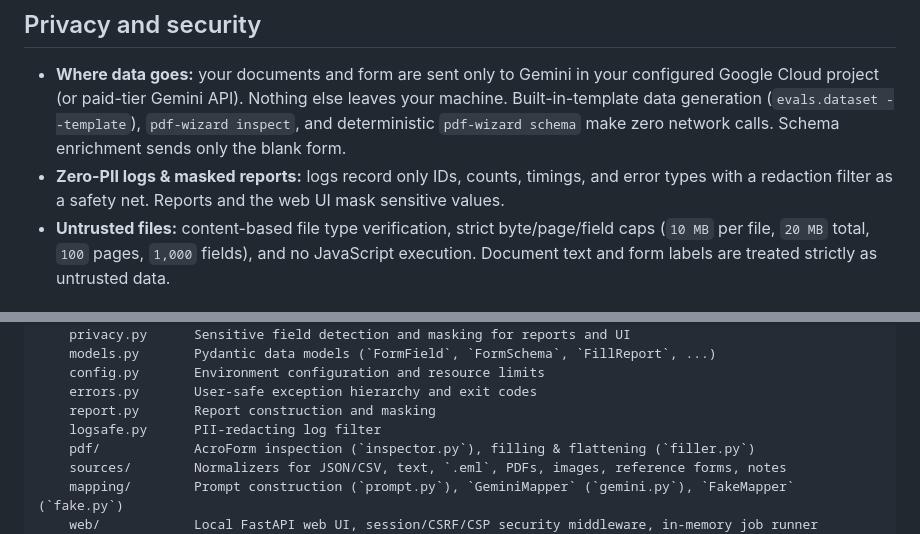
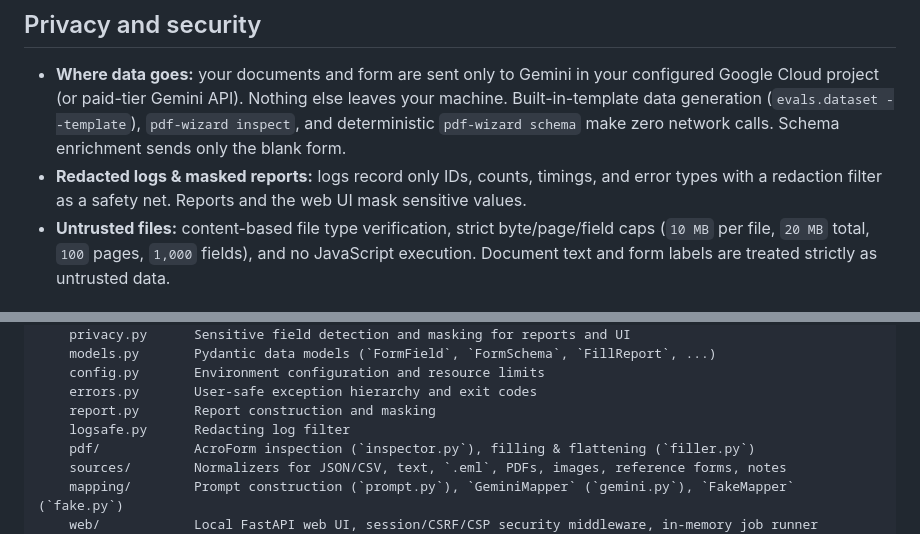
Before and after one commit to harkanwalbedi/pdf-wizard, a Markdown page: README.md, 2 parts joined by grey strips. Drawn GitHub-style.

```diff
--- a/README.md
+++ b/README.md
@@ -322,7 +322,7 @@ See [`evals/README.md`](evals/README.md) for full details on scoring precision,
 ## Privacy and security
 
 - **Where data goes:** your documents and form are sent only to Gemini in your configured Google Cloud project (or paid-tier Gemini API). Nothing else leaves your machine. Built-in-template data generation (`evals.dataset --template`), `pdf-wizard inspect`, and deterministic `pdf-wizard schema` make zero network calls. Schema enrichment sends only the blank form.
-- **Zero-PII logs & masked reports:** logs record only IDs, counts, timings, and error types with a redaction filter as a safety net. Reports and the web UI mask sensitive values.
+- **Redacted logs & masked reports:** logs record only IDs, counts, timings, and error types with a redaction filter as a safety net. Reports and the web UI mask sensitive values.
 - **Untrusted files:** content-based file type verification, strict byte/page/field caps (`10 MB` per file, `20 MB` total, `100` pages, `1,000` fields), and no JavaScript execution. Document text and form labels are treated strictly as untrusted data.
 
 ## Troubleshooting
@@ -376,7 +376,7 @@ src/pdf_wizard/
     config.py       Environment configuration and resource limits
     errors.py       User-safe exception hierarchy and exit codes
     report.py       Report construction and masking
-    logsafe.py      PII-redacting log filter
+    logsafe.py      Redacting log filter
     pdf/            AcroForm inspection (`inspector.py`), filling & flattening (`filler.py`)
     sources/        Normalizers for JSON/CSV, text, `.eml`, PDFs, images, reference forms, notes
     mapping/        Prompt construction (`prompt.py`), `GeminiMapper` (`gemini.py`), `FakeMapper` (`fake.py`)
```
Also changed, not shown: other parts of README.md (+3 -3 lines).
